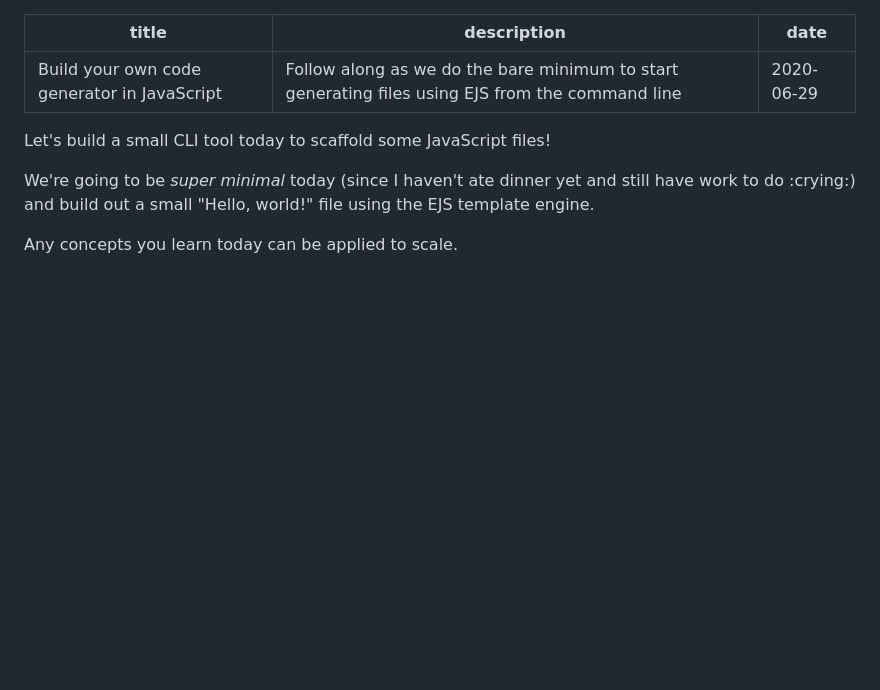
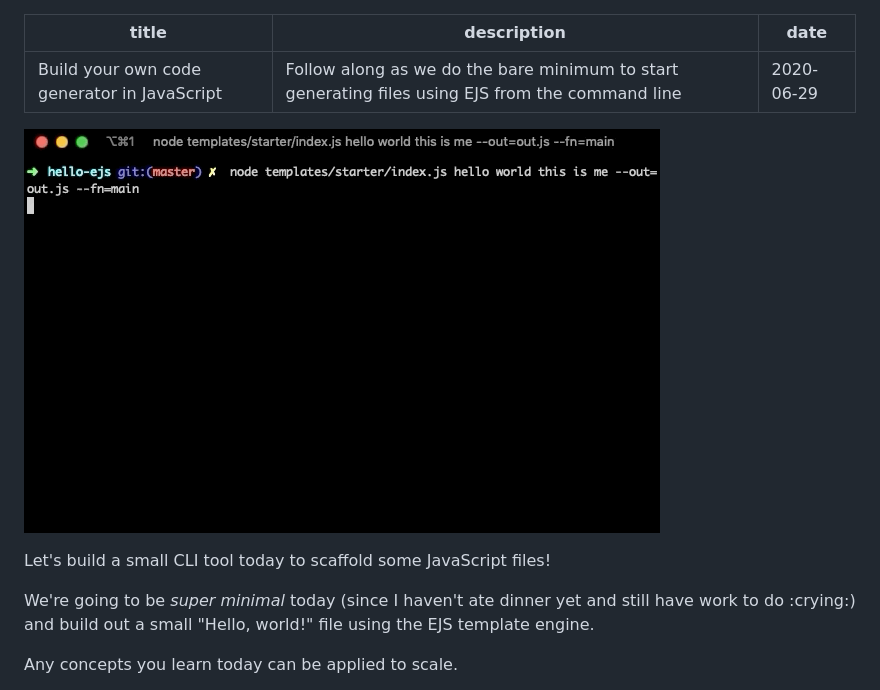
Before and after one commit to okeeffed/dennisokeeffe-blog, a Markdown page: content/blog/2020-06-30-javascript-code-generation.md, the part around the change. Rendered like a GitHub page; pictures changed too: content/assets/2020-06-30-hello-ejs.gif (added); blank space fills up the shorter version.

Commit message:
feat: Add EJS gif

```diff
--- a/content/blog/2020-06-30-javascript-code-generation.md
+++ b/content/blog/2020-06-30-javascript-code-generation.md
@@ -3,6 +3,8 @@ title: Build your own code generator in JavaScript
 description: Follow along as we do the bare minimum to start generating files using EJS from the command line
 date: "2020-06-29"
 ---
+
+![Hello EJS](../assets/2020-06-30-hello-ejs.gif)
 
 Let's build a small CLI tool today to scaffold some JavaScript files!
 
```
